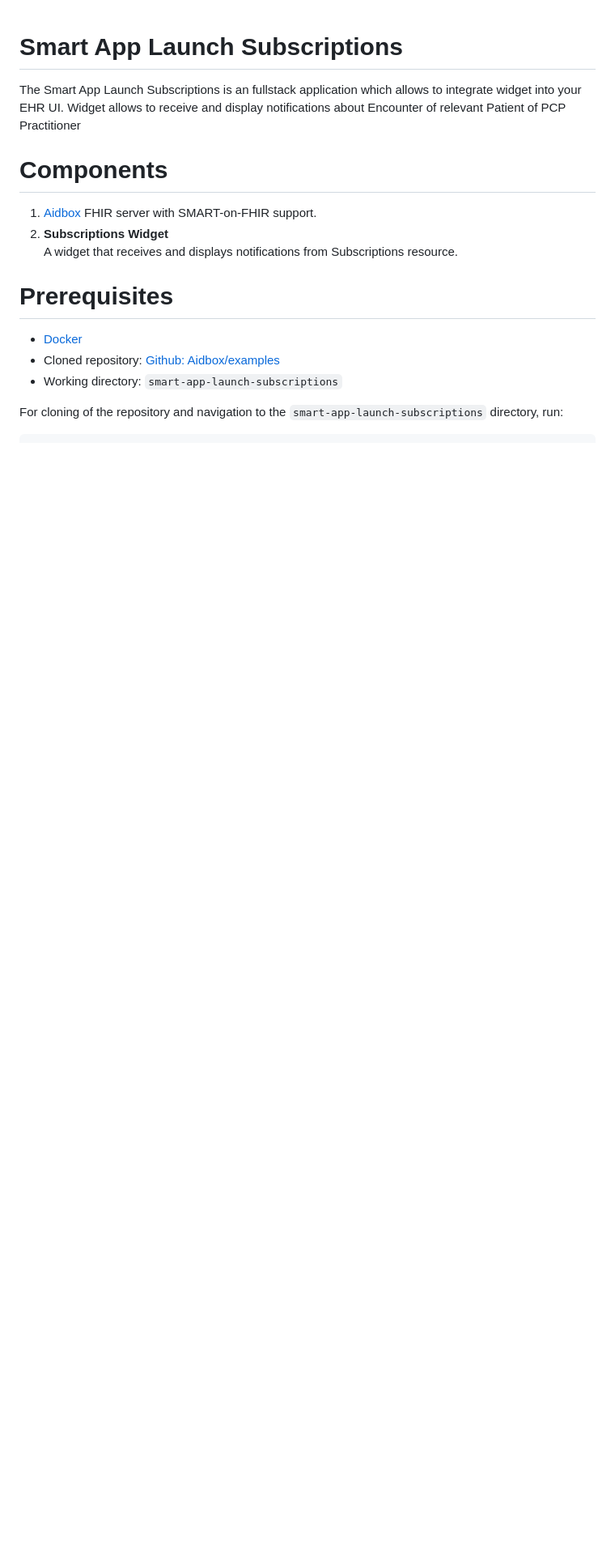
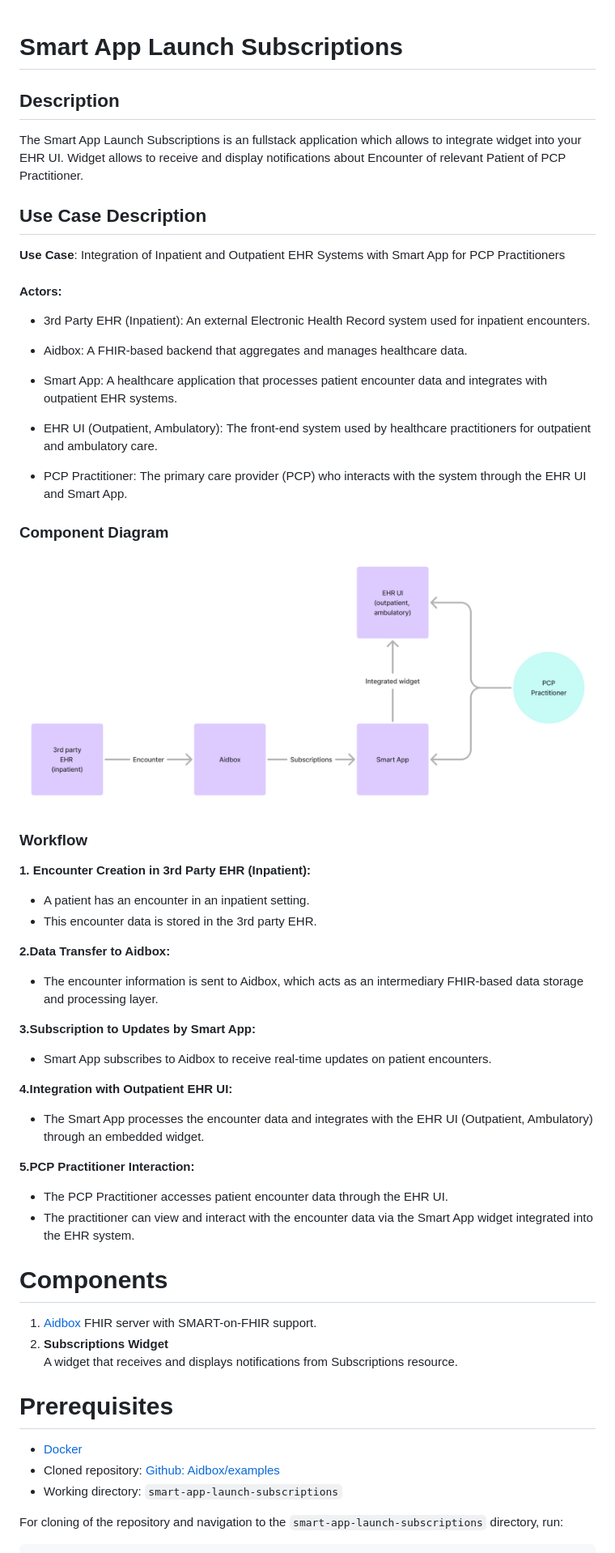
Before and after one commit to Aidbox/examples, a Markdown page: smart-app-launch-subscriptions/README.md, the part around the change printed below. Shown: that part at 81% size. Rendered like a GitHub page; pictures changed too: smart-app-launch-subscriptions/docs/images/diagram.png; blank space fills up the shorter version.

Commit message:
updated diagram

```diff
--- a/smart-app-launch-subscriptions/README.md
+++ b/smart-app-launch-subscriptions/README.md
@@ -1,7 +1,45 @@
 # Smart App Launch Subscriptions
 
+## Description
 The Smart App Launch Subscriptions is an fullstack application which allows to integrate widget into your EHR UI.
-Widget allows to receive and display notifications about Encounter of relevant Patient of PCP Practitioner
+Widget allows to receive and display notifications about Encounter of relevant Patient of PCP Practitioner.
+
+## Use Case Description
+ **Use Case**: Integration of Inpatient and Outpatient EHR Systems with Smart App for PCP Practitioners
+
+#### Actors:
+- 3rd Party EHR (Inpatient): An external Electronic Health Record system used for inpatient encounters.
+
+- Aidbox: A FHIR-based backend that aggregates and manages healthcare data.
+
+- Smart App: A healthcare application that processes patient encounter data and integrates with outpatient EHR systems.
+
+- EHR UI (Outpatient, Ambulatory): The front-end system used by healthcare practitioners for outpatient and ambulatory care.
+
+- PCP Practitioner: The primary care provider (PCP) who interacts with the system through the EHR UI and Smart App.
+
+### Component Diagram
+
+![Diagram](docs/images/diagram.png)
+
+### Workflow
+**1. Encounter Creation in 3rd Party EHR (Inpatient):**
+
+- A patient has an encounter in an inpatient setting.
+- This encounter data is stored in the 3rd party EHR.
+
+**2.Data Transfer to Aidbox:**
+- The encounter information is sent to Aidbox, which acts as an intermediary FHIR-based data storage and processing layer.
+
+**3.Subscription to Updates by Smart App:**
+- Smart App subscribes to Aidbox to receive real-time updates on patient encounters.
+
+**4.Integration with Outpatient EHR UI:**
+- The Smart App processes the encounter data and integrates with the EHR UI (Outpatient, Ambulatory) through an embedded widget.
+
+**5.PCP Practitioner Interaction:**
+- The PCP Practitioner accesses patient encounter data through the EHR UI.
+- The practitioner can view and interact with the encounter data via the Smart App widget integrated into the EHR system.
 
 # Components
 
```
Also changed, not shown: other parts of smart-app-launch-subscriptions/README.md (+0 -4 lines).
